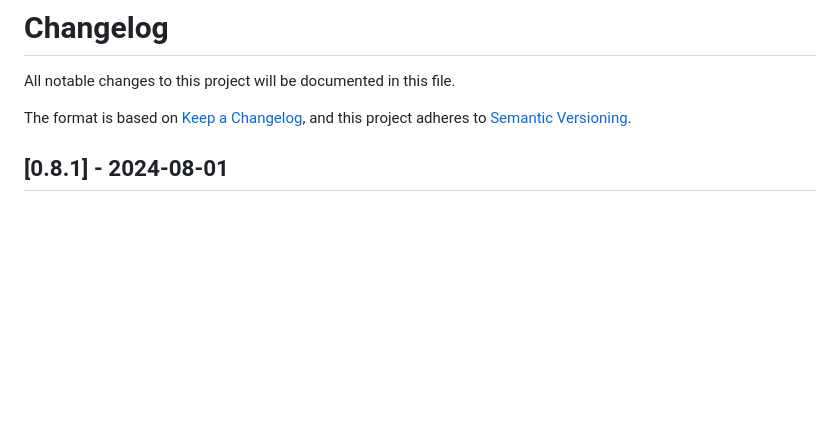
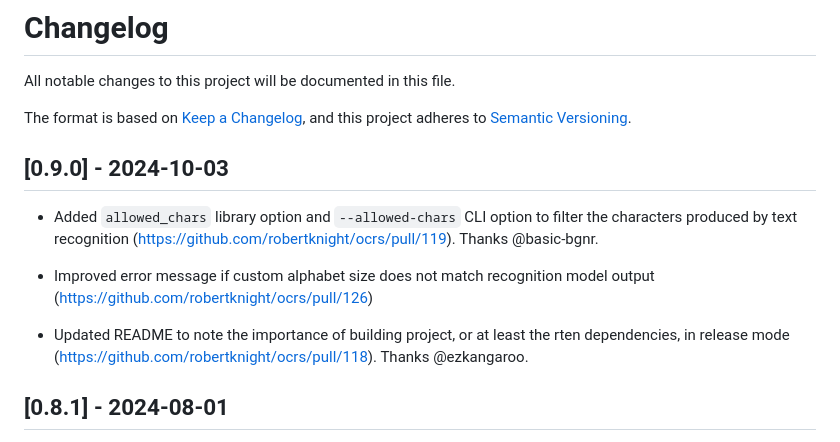
Before and after one commit to robertknight/ocrs, a Markdown page: CHANGELOG.md, the part around the change. Drawn GitHub-style; blank space fills up the shorter version.

Commit message:
Update change log

```diff
--- a/CHANGELOG.md
+++ b/CHANGELOG.md
@@ -4,6 +4,19 @@ All notable changes to this project will be documented in this file.
 
 The format is based on [Keep a Changelog](https://keepachangelog.com/en/1.0.0/),
 and this project adheres to [Semantic Versioning](https://semver.org/spec/v2.0.0.html).
+
+## [0.9.0] - 2024-10-03
+
+- Added `allowed_chars` library option and `--allowed-chars` CLI option to
+  filter the characters produced by text recognition
+  (https://github.com/robertknight/ocrs/pull/119). Thanks @basic-bgnr.
+
+- Improved error message if custom alphabet size does not match recognition
+  model output (https://github.com/robertknight/ocrs/pull/126)
+
+- Updated README to note the importance of building project, or at least the
+  rten dependencies, in release mode
+  (https://github.com/robertknight/ocrs/pull/118). Thanks @ezkangaroo.
 
 ## [0.8.1] - 2024-08-01
 
```
